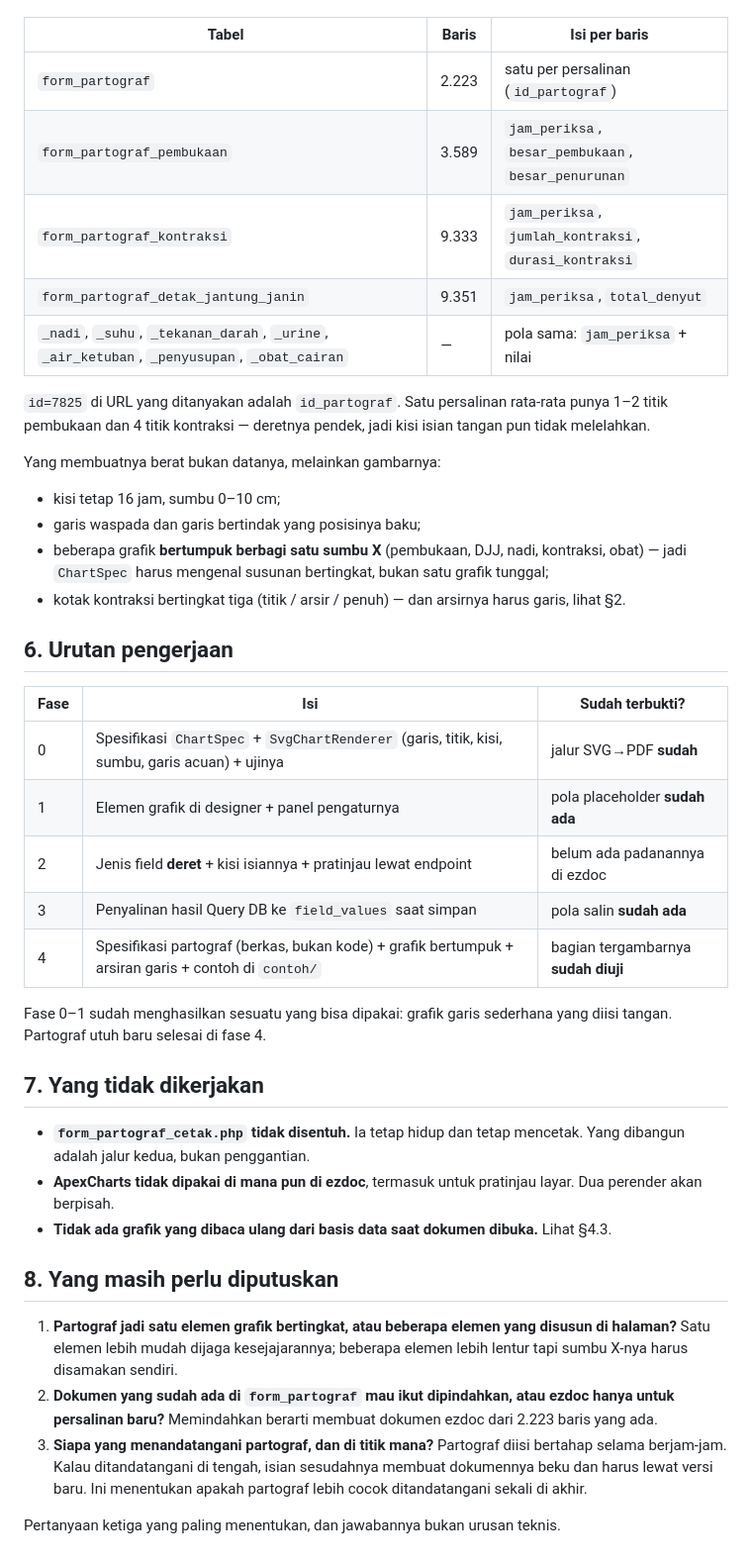
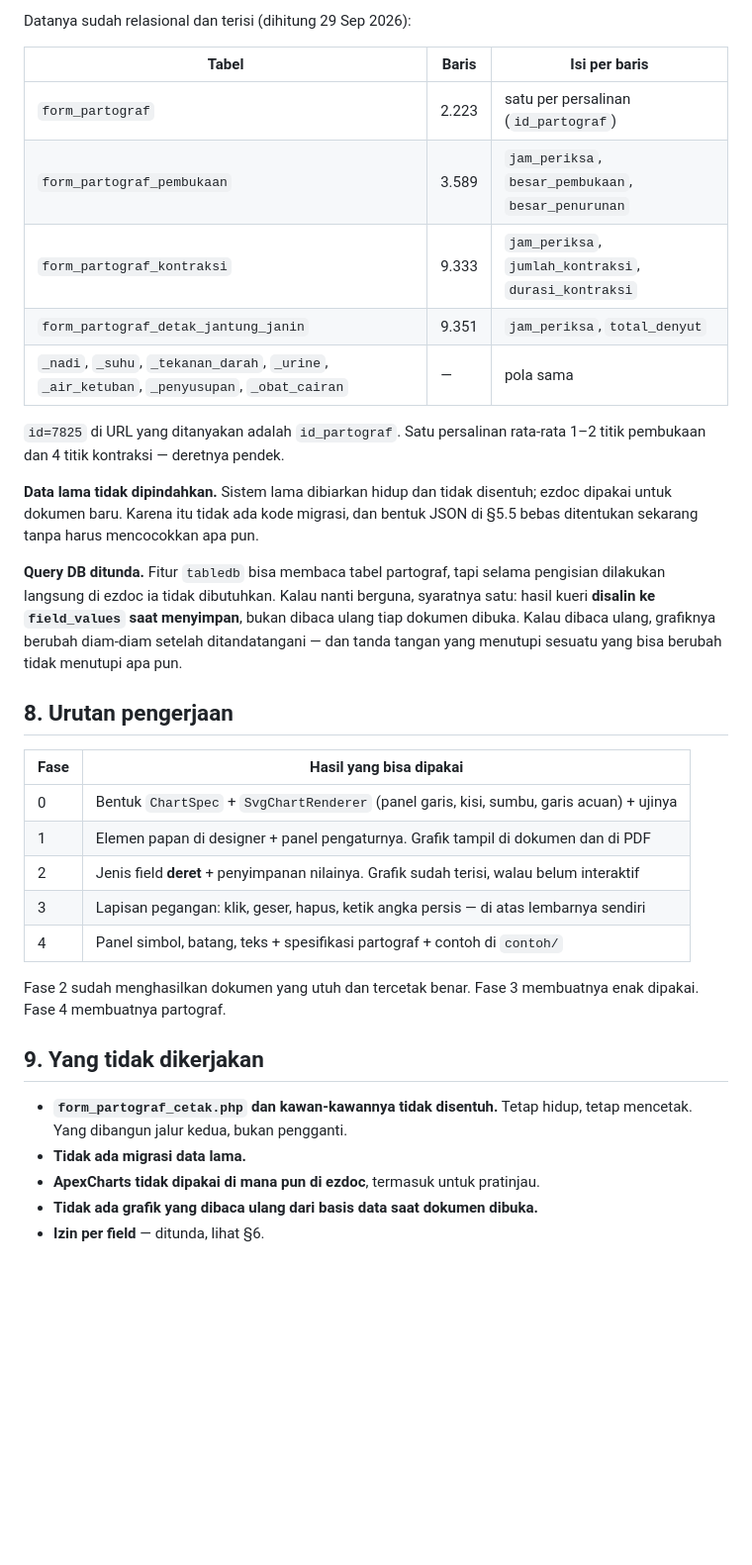
Before and after one commit to mrpotensial/ezdoc, a Markdown page: docs/260929-grafik-terisi.md, the part around one of its changes. Shown at 99% size. Rendered like a GitHub page; blank space fills up the shorter version.

```diff
--- a/docs/260929-grafik-terisi.md
+++ b/docs/260929-grafik-terisi.md
@@ -190,3 +248,4 @@ Datanya sudah relasional dan sudah terisi (dihitung di basis data pemakai
+Datanya sudah relasional dan terisi (dihitung 29 Sep 2026):
 
 | Tabel | Baris | Isi per baris |
 |---|---|---|
@@ -194,55 +253,40 @@ Datanya sudah relasional dan sudah terisi (dihitung di basis data pemakai
 | `form_partograf_pembukaan` | 3.589 | `jam_periksa`, `besar_pembukaan`, `besar_penurunan` |
 | `form_partograf_kontraksi` | 9.333 | `jam_periksa`, `jumlah_kontraksi`, `durasi_kontraksi` |
 | `form_partograf_detak_jantung_janin` | 9.351 | `jam_periksa`, `total_denyut` |
-| `_nadi`, `_suhu`, `_tekanan_darah`, `_urine`, `_air_ketuban`, `_penyusupan`, `_obat_cairan` | — | pola sama: `jam_periksa` + nilai |
+| `_nadi`, `_suhu`, `_tekanan_darah`, `_urine`, `_air_ketuban`, `_penyusupan`, `_obat_cairan` | — | pola sama |
 
 `id=7825` di URL yang ditanyakan adalah `id_partograf`. Satu persalinan
-rata-rata punya 1–2 titik pembukaan dan 4 titik kontraksi — deretnya pendek,
-jadi kisi isian tangan pun tidak melelahkan.
+rata-rata 1–2 titik pembukaan dan 4 titik kontraksi — deretnya pendek.
 
-Yang membuatnya berat bukan datanya, melainkan gambarnya:
+**Data lama tidak dipindahkan.** Sistem lama dibiarkan hidup dan tidak disentuh;
+ezdoc dipakai untuk dokumen baru. Karena itu tidak ada kode migrasi, dan bentuk
+JSON di §5.5 bebas ditentukan sekarang tanpa harus mencocokkan apa pun.
 
-- kisi tetap 16 jam, sumbu 0–10 cm;
-- garis waspada dan garis bertindak yang posisinya baku;
-- beberapa grafik **bertumpuk berbagi satu sumbu X** (pembukaan, DJJ, nadi,
-  kontraksi, obat) — jadi `ChartSpec` harus mengenal susunan bertingkat, bukan
-  satu grafik tunggal;
-- kotak kontraksi bertingkat tiga (titik / arsir / penuh) — dan arsirnya harus
-  garis, lihat §2.
+**Query DB ditunda.** Fitur `tabledb` bisa membaca tabel partograf, tapi selama
+pengisian dilakukan langsung di ezdoc ia tidak dibutuhkan. Kalau nanti berguna,
+syaratnya satu: hasil kueri **disalin ke `field_values` saat menyimpan**, bukan
+dibaca ulang tiap dokumen dibuka. Kalau dibaca ulang, grafiknya berubah
+diam-diam setelah ditandatangani — dan tanda tangan yang menutupi sesuatu yang
+bisa berubah tidak menutupi apa pun.
 
-## 6. Urutan pengerjaan
+## 8. Urutan pengerjaan
 
-| Fase | Isi | Sudah terbukti? |
-|---|---|---|
-| 0 | Spesifikasi `ChartSpec` + `SvgChartRenderer` (garis, titik, kisi, sumbu, garis acuan) + ujinya | jalur SVG→PDF **sudah** |
-| 1 | Elemen grafik di designer + panel pengaturnya | pola placeholder **sudah ada** |
-| 2 | Jenis field **deret** + kisi isiannya + pratinjau lewat endpoint | belum ada padanannya di ezdoc |
-| 3 | Penyalinan hasil Query DB ke `field_values` saat simpan | pola salin **sudah ada** |
-| 4 | Spesifikasi partograf (berkas, bukan kode) + grafik bertumpuk + arsiran garis + contoh di `contoh/` | bagian tergambarnya **sudah diuji** |
+| Fase | Hasil yang bisa dipakai |
+|---|---|
+| 0 | Bentuk `ChartSpec` + `SvgChartRenderer` (panel garis, kisi, sumbu, garis acuan) + ujinya |
+| 1 | Elemen papan di designer + panel pengaturnya. Grafik tampil di dokumen dan di PDF |
+| 2 | Jenis field **deret** + penyimpanan nilainya. Grafik sudah terisi, walau belum interaktif |
+| 3 | Lapisan pegangan: klik, geser, hapus, ketik angka persis — di atas lembarnya sendiri |
+| 4 | Panel simbol, batang, teks + spesifikasi partograf + contoh di `contoh/` |
 
-Fase 0–1 sudah menghasilkan sesuatu yang bisa dipakai: grafik garis sederhana
-yang diisi tangan. Partograf utuh baru selesai di fase 4.
+Fase 2 sudah menghasilkan dokumen yang utuh dan tercetak benar. Fase 3
+membuatnya enak dipakai. Fase 4 membuatnya partograf.
 
-## 7. Yang tidak dikerjakan
+## 9. Yang tidak dikerjakan
 
-- **`form_partograf_cetak.php` tidak disentuh.** Ia tetap hidup dan tetap
-  mencetak. Yang dibangun adalah jalur kedua, bukan penggantian.
-- **ApexCharts tidak dipakai di mana pun di ezdoc**, termasuk untuk pratinjau
-  layar. Dua perender akan berpisah.
+- **`form_partograf_cetak.php` dan kawan-kawannya tidak disentuh.** Tetap hidup,
+  tetap mencetak. Yang dibangun jalur kedua, bukan pengganti.
+- **Tidak ada migrasi data lama.**
+- **ApexCharts tidak dipakai di mana pun di ezdoc**, termasuk untuk pratinjau.
 - **Tidak ada grafik yang dibaca ulang dari basis data saat dokumen dibuka.**
-  Lihat §4.3.
-
-## 8. Yang masih perlu diputuskan
-
-1. **Partograf jadi satu elemen grafik bertingkat, atau beberapa elemen yang
-   disusun di halaman?** Satu elemen lebih mudah dijaga kesejajarannya; beberapa
-   elemen lebih lentur tapi sumbu X-nya harus disamakan sendiri.
-2. **Dokumen yang sudah ada di `form_partograf` mau ikut dipindahkan, atau
-   ezdoc hanya untuk persalinan baru?** Memindahkan berarti membuat dokumen
-   ezdoc dari 2.223 baris yang ada.
-3. **Siapa yang menandatangani partograf, dan di titik mana?** Partograf diisi
-   bertahap selama berjam-jam. Kalau ditandatangani di tengah, isian sesudahnya
-   membuat dokumennya beku dan harus lewat versi baru. Ini menentukan apakah
-   partograf lebih cocok ditandatangani sekali di akhir.
-
-Pertanyaan ketiga yang paling menentukan, dan jawabannya bukan urusan teknis.
+- **Izin per field** — ditunda, lihat §6.
```
Also changed, not shown: other parts of docs/260929-grafik-terisi.md (+163 -105 lines).
